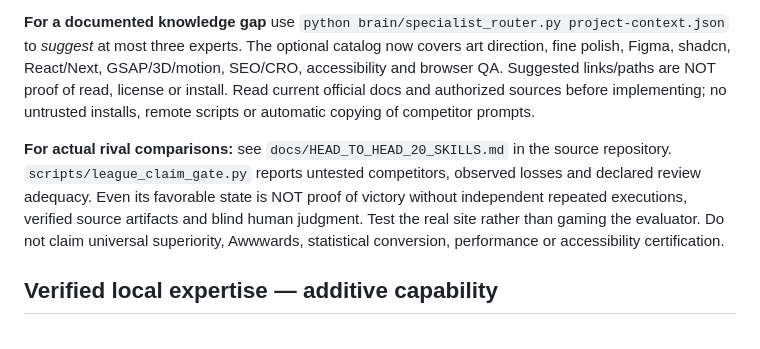
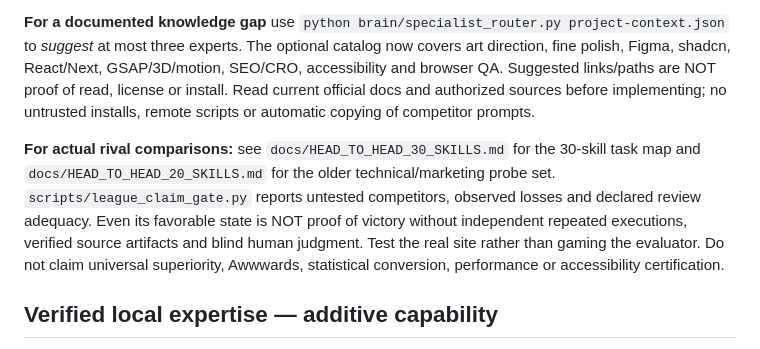
Before and after one commit to Gabriel-Luis-Pacheco/Best-Designer-in-the-World.-, a Markdown page: skills/studio-grade-web-transformation/SKILL.md, the part around the change. Rendered like a GitHub page.

Commit message:
Link the skill to the 30-skill comparison plan

```diff
--- a/skills/studio-grade-web-transformation/SKILL.md
+++ b/skills/studio-grade-web-transformation/SKILL.md
@@ -93,7 +93,7 @@ A specialist skill can beat a generalist in its own domain. Do not respond by co
 
 **For a documented knowledge gap** use `python brain/specialist_router.py project-context.json` to *suggest* at most three experts. The optional catalog now covers art direction, fine polish, Figma, shadcn, React/Next, GSAP/3D/motion, SEO/CRO, accessibility and browser QA. Suggested links/paths are NOT proof of read, license or install. Read current official docs and authorized sources before implementing; no untrusted installs, remote scripts or automatic copying of competitor prompts.
 
-**For actual rival comparisons:** see `docs/HEAD_TO_HEAD_20_SKILLS.md` in the source repository. `scripts/league_claim_gate.py` reports untested competitors, observed losses and declared review adequacy. Even its favorable state is NOT proof of victory without independent repeated executions, verified source artifacts and blind human judgment. Test the real site rather than gaming the evaluator. Do not claim universal superiority, Awwwards, statistical conversion, performance or accessibility certification.
+**For actual rival comparisons:** see `docs/HEAD_TO_HEAD_30_SKILLS.md` for the 30-skill task map and `docs/HEAD_TO_HEAD_20_SKILLS.md` for the older technical/marketing probe set. `scripts/league_claim_gate.py` reports untested competitors, observed losses and declared review adequacy. Even its favorable state is NOT proof of victory without independent repeated executions, verified source artifacts and blind human judgment. Test the real site rather than gaming the evaluator. Do not claim universal superiority, Awwwards, statistical conversion, performance or accessibility certification.
 
 ## Verified local expertise — additive capability
 The optional specialist router proposes sources; **proposal is not execution**. When the user has explicitly approved local skill references, `brain/expert_context.py` can read 0–3 **pinned local Markdown files** under an approved root with exact SHA-256, max file/total byte limits and path-safety checks. See `docs/VERIFIED_LOCAL_EXPERTS.md` in the source repository. It makes verified *bytes* available for model reference; it does NOT install, execute, browse, validate licenses or grant higher authority to third-party instructions. Resolve advice conflicts against actual product truth, user constraints and source version; continue to render and test the output. For unknown or unverified skills, use the built-in references instead. When doing the competitive report, use `scripts/league_claim_gate.py --evidence-root` so missing evidence files are rejected, while remembering that existing files alone cannot establish artistic superiority.
```
